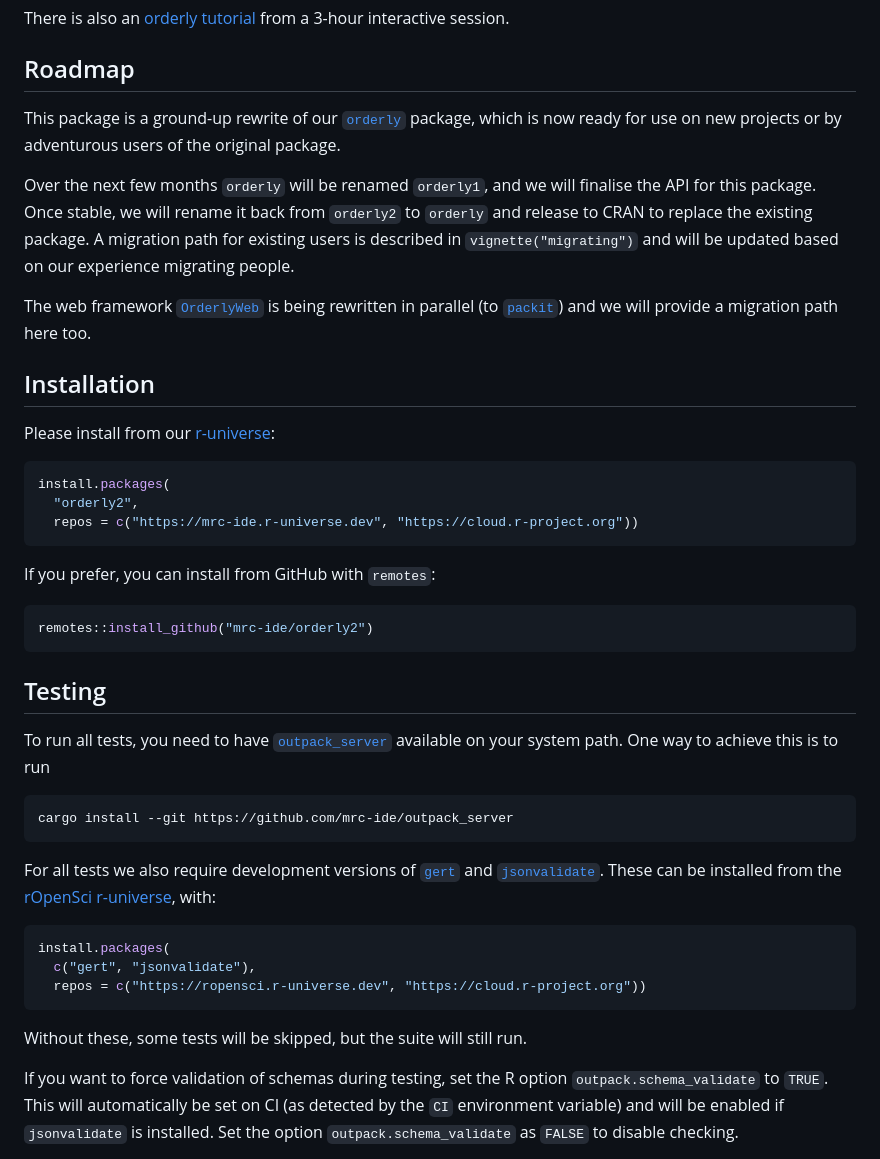
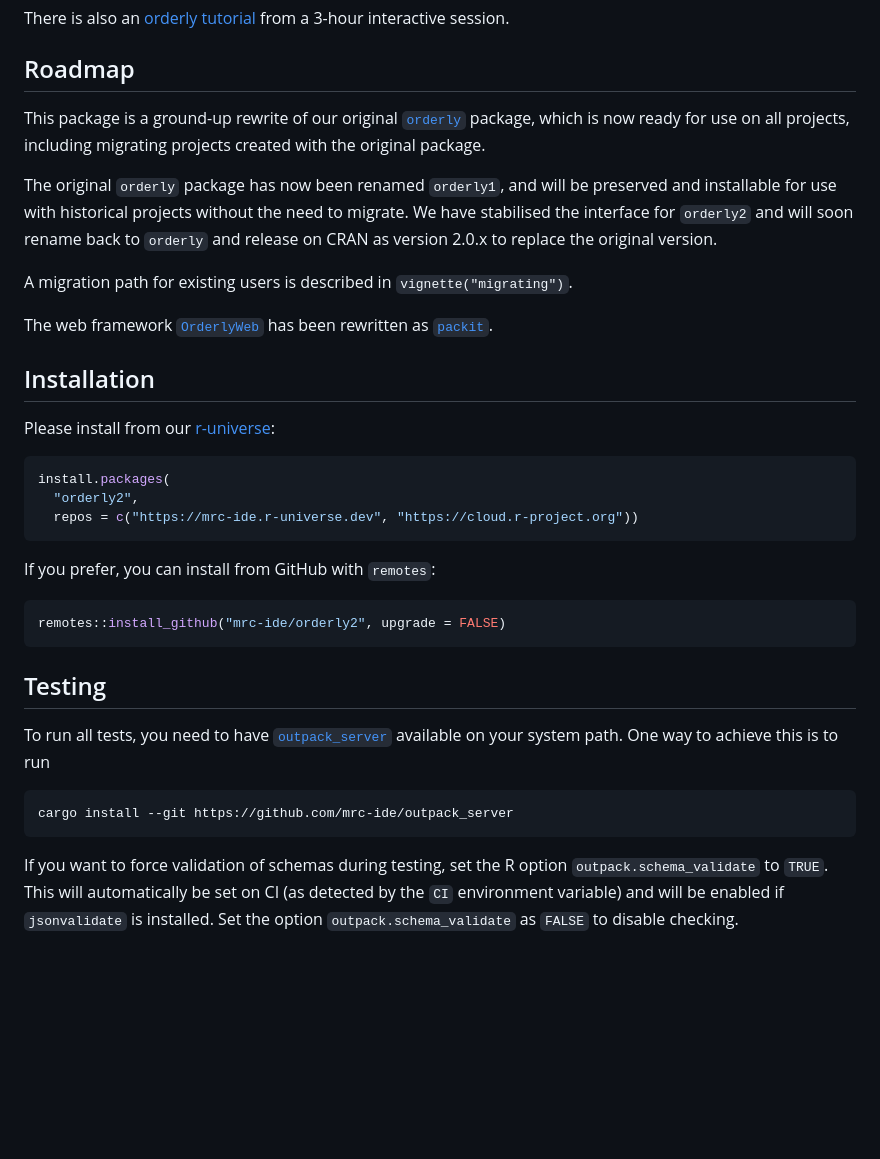
Before and after one commit to mrc-ide/orderly2, a Markdown page: README.md, the part around the change. Drawn GitHub-style; blank space fills up the shorter version.

````diff
--- a/README.md
+++ b/README.md
@@ -28,11 +28,13 @@ There is also an [orderly tutorial](https://mrc-ide.github.io/orderly-tutorial/)
 
 ## Roadmap
 
-This package is a ground-up rewrite of our [`orderly`](https://vaccineimpact.org/orderly) package, which is now ready for use on new projects or by adventurous users of the original package.
+This package is a ground-up rewrite of our original [`orderly`](https://vimc.github.io/orderly1/) package, which is now ready for use on all projects, including migrating projects created with the original package.
 
-Over the next few months `orderly` will be renamed `orderly1`, and we will finalise the API for this package.  Once stable, we will rename it back from `orderly2` to `orderly` and release to CRAN to replace the existing package. A migration path for existing users is described in `vignette("migrating")` and will be updated based on our experience migrating people.
+The original `orderly` package has now been renamed `orderly1`, and will be preserved and installable for use with historical projects without the need to migrate.  We have stabilised the interface for `orderly2` and will soon rename back to `orderly` and release on CRAN as version 2.0.x to replace the original version.
 
-The web framework [`OrderlyWeb`](https://github.com/vimc/orderly-web) is being rewritten in parallel (to [`packit`](https://github.com/mrc-ide/packit)) and we will provide a migration path here too.
+A migration path for existing users is described in `vignette("migrating")`.
+
+The web framework [`OrderlyWeb`](https://github.com/vimc/orderly-web) has been rewritten as [`packit`](https://github.com/mrc-ide/packit).
 
 ## Installation
 
@@ -47,7 +49,7 @@ install.packages(
 If you prefer, you can install from GitHub with `remotes`:
 
 ```r
-remotes::install_github("mrc-ide/orderly2")
+remotes::install_github("mrc-ide/orderly2", upgrade = FALSE)
 ```
 
 ## Testing
@@ -58,16 +60,6 @@ To run all tests, you need to have [`outpack_server`](https://github.com/mrc-ide
 cargo install --git https://github.com/mrc-ide/outpack_server
 ```
 
-For all tests we also require development versions of [`gert`](https://github.com/r-lib/gert/) and [`jsonvalidate`](https://github.com/ropensci/jsonvalidate/). These can be installed from the [rOpenSci r-universe](https://ropensci.r-universe.dev), with:
-
-```r
-install.packages(
-  c("gert", "jsonvalidate"),
-  repos = c("https://ropensci.r-universe.dev", "https://cloud.r-project.org"))
-```
-
-Without these, some tests will be skipped, but the suite will still run.
-
 If you want to force validation of schemas during testing, set the R option `outpack.schema_validate` to `TRUE`.  This will automatically be set on CI (as detected by the `CI` environment variable) and will be enabled if `jsonvalidate` is installed.  Set the option `outpack.schema_validate` as `FALSE` to disable checking.
 
 ## Licence
````
